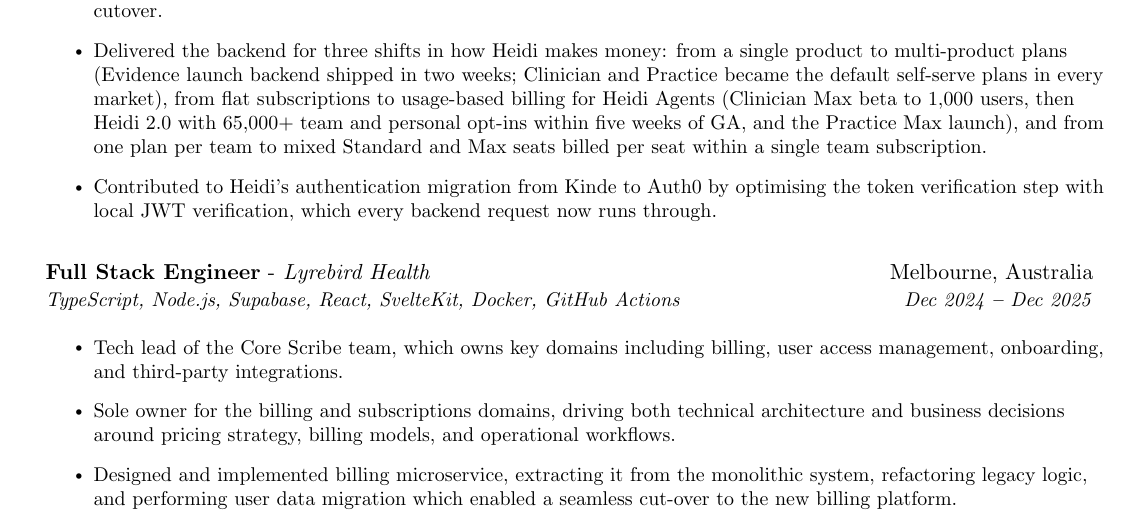
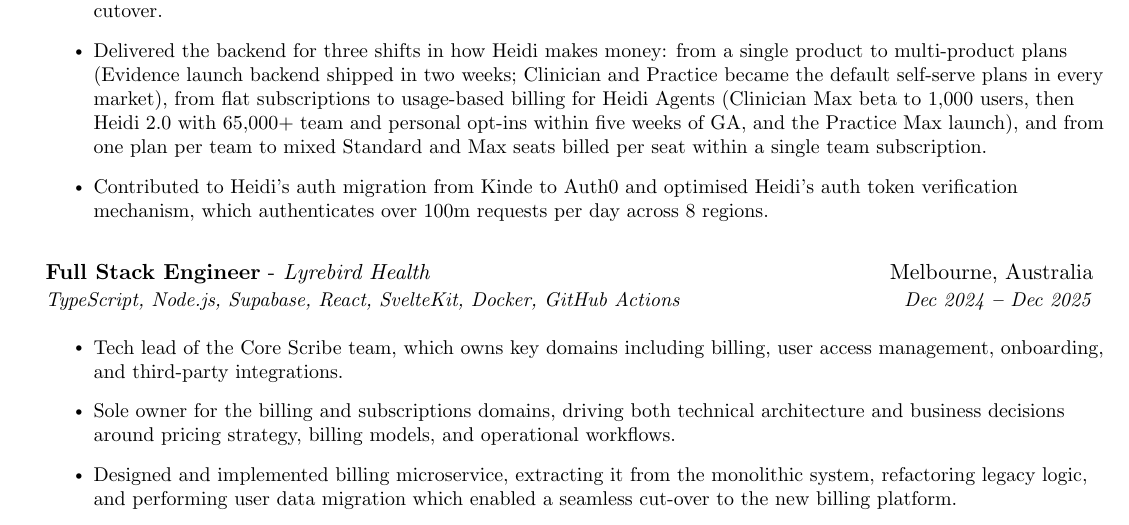
Before and after one commit to ShangjieZhou/resume, a LaTeX document (main.tex): part of page 1 of 2, cut so that both start at the same text. Compiled offline with pdfLaTeX.

Commit message:
Reword auth bullet with request volume and region count
Co-Authored-By: Claude Fable 5.1 <noreply@anthropic.com>

```diff
--- a/main.tex
+++ b/main.tex
@@ -168,7 +168,7 @@
             \resumeItemListStart
                 \resumeItem{Designed and led the rebuild of Heidi's billing data model into a unified billing account that carries every product and contract type as one shape, replacing scattered per-user fields across 694k users and 36k teams in 5 regions, migrated live in every region with zero customer-visible change and verified against production traffic ahead of cutover.}
                 \resumeItem{Delivered the backend for three shifts in how Heidi makes money: from a single product to multi-product plans (Evidence launch backend shipped in two weeks; Clinician and Practice became the default self-serve plans in every market), from flat subscriptions to usage-based billing for Heidi Agents (Clinician Max beta to 1,000 users, then Heidi 2.0 with 65,000+ team and personal opt-ins within five weeks of GA, and the Practice Max launch), and from one plan per team to mixed Standard and Max seats billed per seat within a single team subscription.}
-                \resumeItem{Contributed to Heidi's authentication migration from Kinde to Auth0 by optimising the token verification step with local JWT verification, which every backend request now runs through.}
+                \resumeItem{Contributed to Heidi's auth migration from Kinde to Auth0 and optimised Heidi's auth token verification mechanism, which authenticates over 100m requests per day across 8 regions.}
             \resumeItemListEnd
             \vspace{12pt}
 
```
